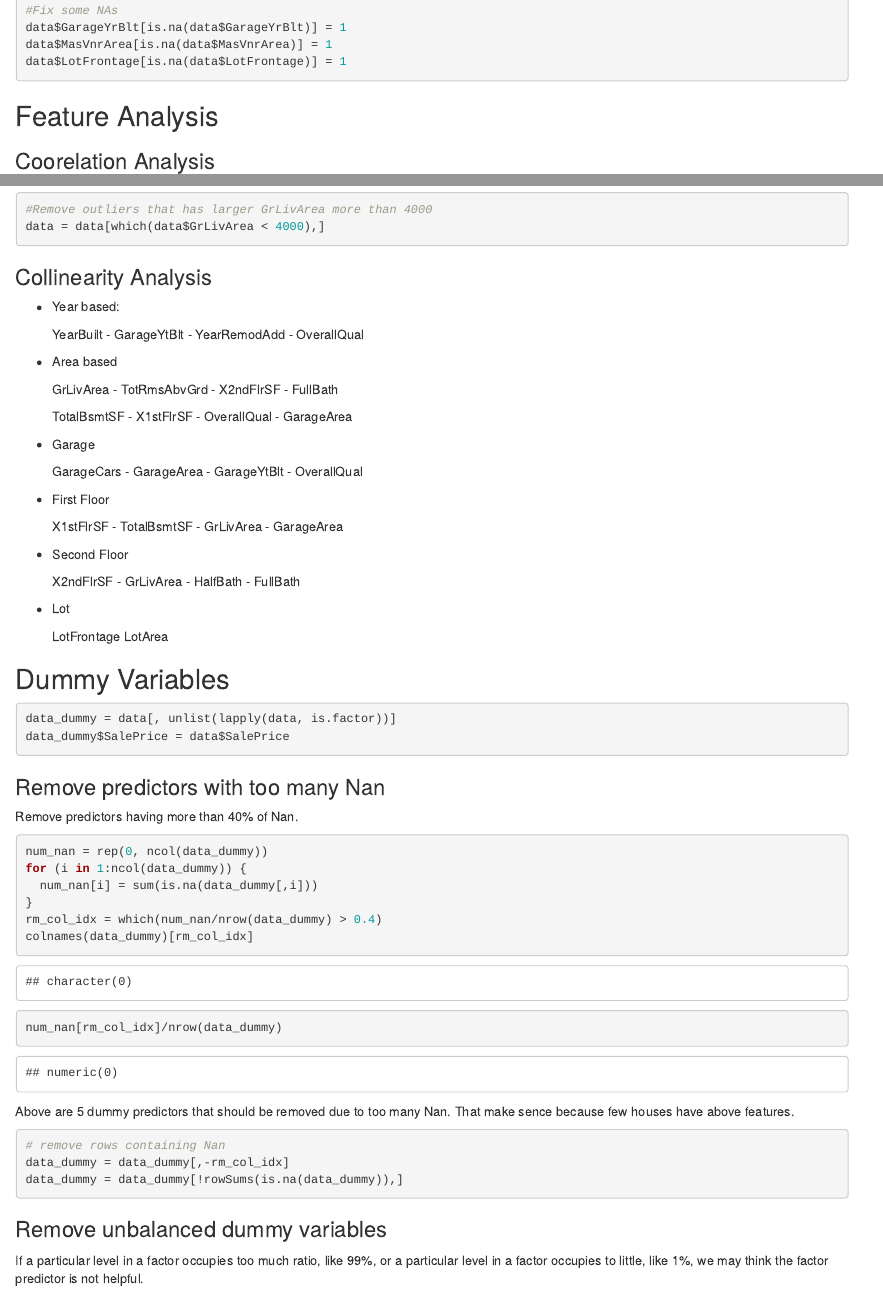
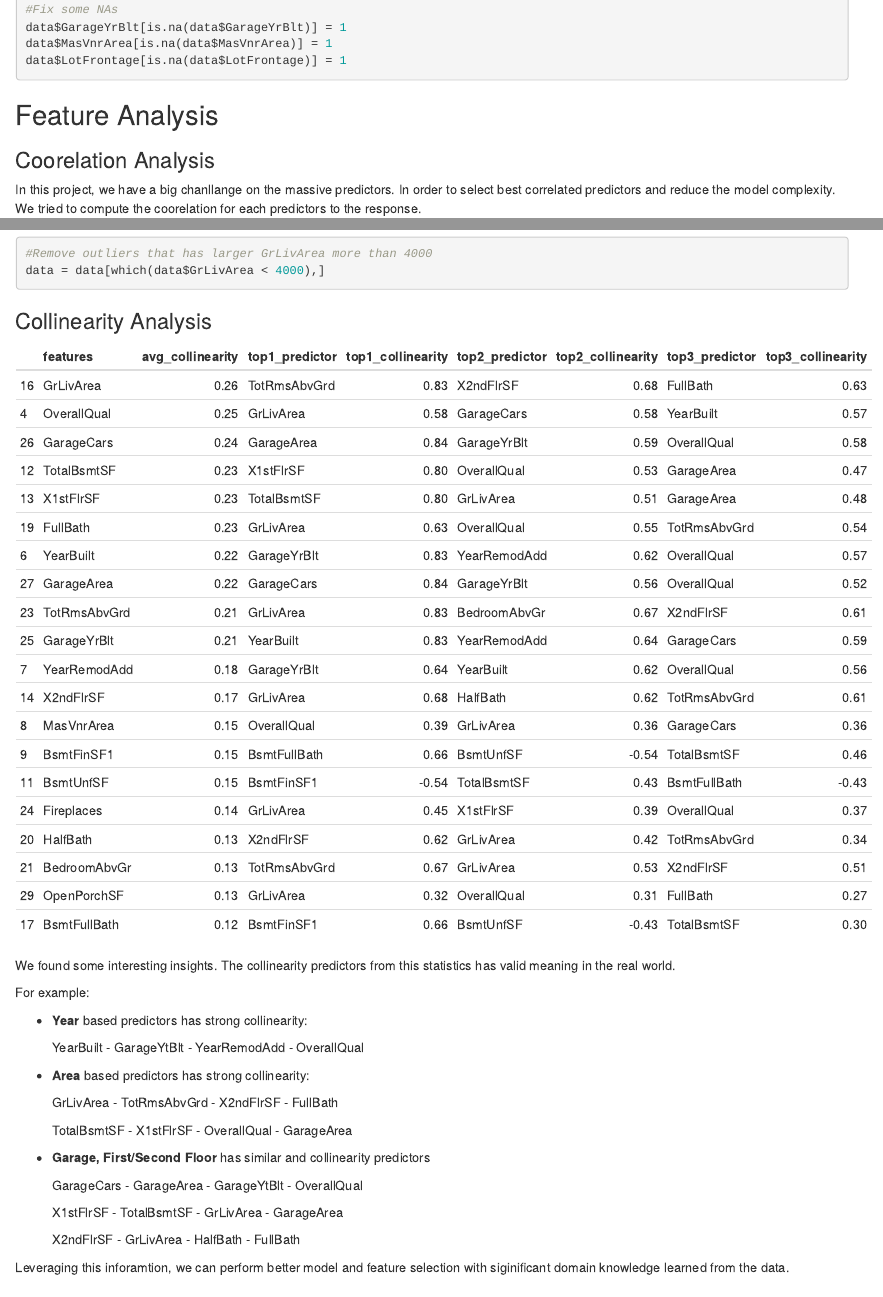
Before and after one commit to mslitao/STATVteam, an R Markdown document (Predicting-House-Prices-With-Linear-Regression.Report.Rmd): the page in a window 1100 px wide, from 4100 px down before the commit and from 4060 px down after it, so that both start at the same text, and a second part further down, joined at a grey line. Rendered offline with R 4.5, knitr and Pandoc, with nearby package versions; some code elsewhere in the file could not run offline.

Commit message:
Methods - Highlight the Collinearity  Analysis

````diff
--- a/Predicting-House-Prices-With-Linear-Regression.Report.Rmd
+++ b/Predicting-House-Prices-With-Linear-Regression.Report.Rmd
@@ -178,6 +176,8 @@ data$LotFrontage[is.na(data$LotFrontage)] = 1
 ## Feature Analysis
 
 ### Coorelation Analysis
+
+In this project, we have a big chanllange on the massive predictors. In order to select best correlated predictors and reduce the model complexity. We tried to compute the coorelation for each predictors to the response.
 
 ```{r}
 #Try correlation only for numeric features
@@ -235,31 +236,82 @@ data = data[which(data$GrLivArea < 4000),]
 
 ### Collinearity Analysis
 
-- Year based:
+```{r echo=FALSE}
+n = length(numericFeatures)
+
+colFeaturesName = rep("", n-1)
+
+collinearity_mean = rep(0.0, n)
+
+collinearity_f1 = rep("", n)
+collinearity_f2 = rep("", n)
+collinearity_f3 = rep("", n)
+collinearity_c1 = rep(0.0, n)
+collinearity_c2 = rep(0.0, n)
+collinearity_c3 = rep(0.0, n)
+
+for(i in 1:n){
+  index = 1
+  for(j in 1:n){
+    if(i != j){
+      colFeaturesCorr[index] = cor(data[,numericFeatures[i]], data[,numericFeatures[j]])
+      colFeaturesName[index] = numericFeatures[j]
+
+      index = index +1
+      colFeatureStat = data.frame(features = colFeaturesName,
+                                  correlations = colFeaturesCorr,
+                                  abs_correlations = abs(colFeaturesCorr))
+      colFeatureStat = colFeatureStat[order(-colFeatureStat$abs_correlations),]
+      collinearity_mean[i] = mean(colFeatureStat$abs_correlations)
+
+      collinearity_f1[i] = as.character(colFeatureStat$features[1])
+      collinearity_f2[i] = as.character(colFeatureStat$features[2])
+      collinearity_f3[i] = as.character(colFeatureStat$features[3])
+
+      collinearity_c1[i] = colFeatureStat$correlations[1]
+      collinearity_c2[i] = colFeatureStat$correlations[2]
+      collinearity_c3[i] = colFeatureStat$correlations[3]
+    }
+  }
+}
+
+feature_collinearity = data.frame(features = numericFeatures,
+                   avg_collinearity = round(collinearity_mean,2),
+
+                   top1_predictor = collinearity_f1,
+                   top1_collinearity = round(collinearity_c1,2),
+                   top2_predictor = collinearity_f2,
+                   top2_collinearity = round(collinearity_c2,2),
+                   top3_predictor = collinearity_f3,
+                   top3_collinearity = round(collinearity_c3,2)
+                   )
+feature_collinearity = feature_collinearity[order(-feature_collinearity$avg_collinearity),]
+library("knitr")
+kable(head(feature_collinearity,20))
+```
+We found some interesting insights. The collinearity predictors from this statistics has valid meaning in the real world.
+
+For example:
+
+- **Year** based predictors has strong collinearity:
 
   YearBuilt - GarageYtBlt - YearRemodAdd - OverallQual
-- Area based
+
+- **Area** based predictors has strong collinearity:
 
   GrLivArea - TotRmsAbvGrd - X2ndFlrSF - FullBath
 
   TotalBsmtSF - X1stFlrSF - OverallQual - GarageArea
 
-- Garage
+- **Garage, First/Second Floor** has similar and collinearity predictors
 
   GarageCars - GarageArea - GarageYtBlt - OverallQual
 
-- First Floor
-
   X1stFlrSF - TotalBsmtSF - GrLivArea - GarageArea
 
-- Second Floor
+  X2ndFlrSF - GrLivArea - HalfBath - FullBath
 
-  X2ndFlrSF - GrLivArea - HalfBath - FullBath
-- Lot
-
-  LotFrontage
-  LotArea
-
+Leveraging this inforamtion, we can perform better model and feature selection with siginificant domain knowledge learned from the data.
 
 ## Dummy Variables
 
````
Also changed, not shown: Predicting-House-Prices-With-Linear-Regression.Report.html, Predicting-House-Prices-With-Linear-Regression.Report.Rmd (10 more changed lines).
